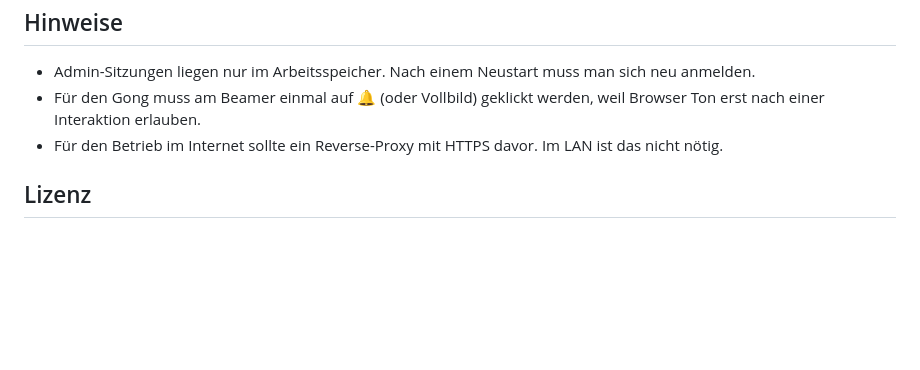
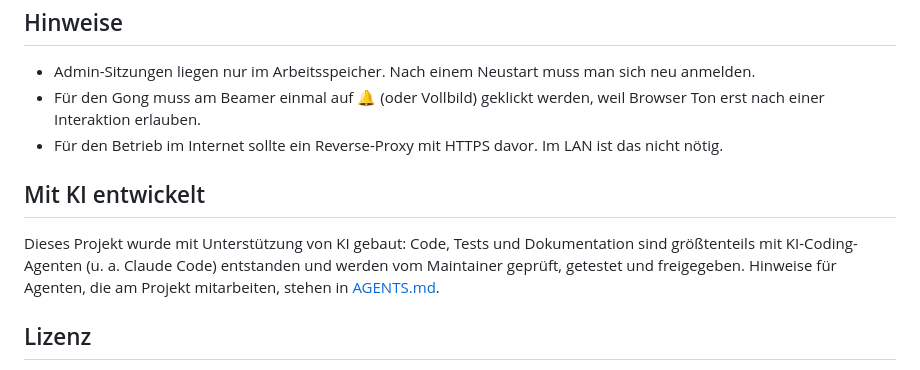
Before and after one commit to Bastika07/lanverwaltung, a Markdown page: README.md, the part around the change. Drawn GitHub-style; blank space fills up the shorter version.

```diff
--- a/README.md
+++ b/README.md
@@ -245,6 +245,10 @@ Nicht die laufende SQLite-Hauptdatei allein kopieren: Änderungen können im WAL
 - Für den Gong muss am Beamer einmal auf 🔔 (oder Vollbild) geklickt werden, weil Browser Ton erst nach einer Interaktion erlauben.
 - Für den Betrieb im Internet sollte ein Reverse-Proxy mit HTTPS davor. Im LAN ist das nicht nötig.
 
+## Mit KI entwickelt
+
+Dieses Projekt wurde mit Unterstützung von KI gebaut: Code, Tests und Dokumentation sind größtenteils mit KI-Coding-Agenten (u. a. Claude Code) entstanden und werden vom Maintainer geprüft, getestet und freigegeben. Hinweise für Agenten, die am Projekt mitarbeiten, stehen in [AGENTS.md](AGENTS.md).
+
 ## Lizenz
 
 LAN-Verwaltung steht unter der **[MIT-Lizenz](LICENSE)**. Sie erlaubt private und kommerzielle Nutzung, Änderungen und Weiterverteilung. Der Urheberrechts- und Lizenzhinweis muss in allen Kopien oder wesentlichen Teilen der Software erhalten bleiben. Die Software wird ohne Gewährleistung bereitgestellt.
```
Also changed, not shown: AGENTS.md (added, +57 -0 lines).
